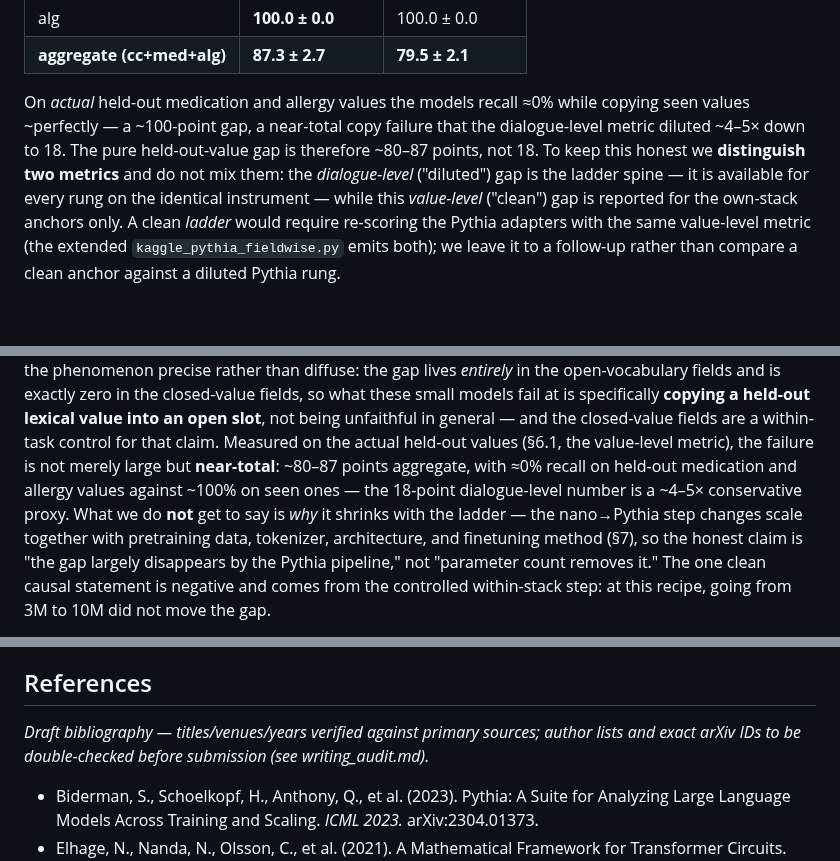
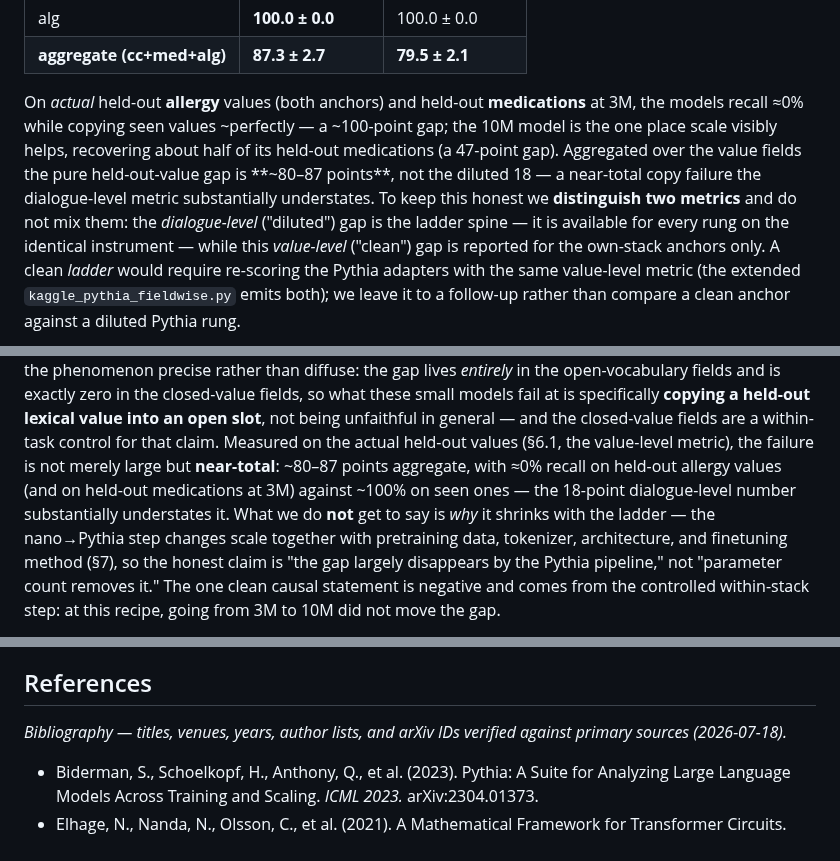
Before and after one commit to wwk5q8z6kk-bit/nano-lm, a Markdown page: papers/paper1_draft.md, 3 parts joined by grey strips. Drawn GitHub-style; blank space fills up the shorter version.

```diff
--- a/papers/paper1_draft.md
+++ b/papers/paper1_draft.md
@@ -360,10 +360,13 @@ template held fixed — gives the *pure* held-out-value copying gap, and it is s
 | alg | **100.0 ± 0.0** | 100.0 ± 0.0 |
 | **aggregate (cc+med+alg)** | **87.3 ± 2.7** | **79.5 ± 2.1** |
 
-On *actual* held-out medication and allergy values the models recall ≈0% while copying
-seen values ~perfectly — a ~100-point gap, a near-total copy failure that the
-dialogue-level metric diluted ~4–5× down to 18. The pure held-out-value gap is therefore
-~80–87 points, not 18. To keep this honest we **distinguish two metrics** and do not mix
+On *actual* held-out **allergy** values (both anchors) and held-out **medications** at
+3M, the models recall ≈0% while copying seen values ~perfectly — a ~100-point gap; the
+10M model is the one place scale visibly helps, recovering about half of its held-out
+medications (a 47-point gap). Aggregated over the value fields the pure held-out-value
+gap is **~80–87 points**, not the diluted 18 — a near-total copy failure the
+dialogue-level metric substantially understates. To keep this honest we **distinguish
+two metrics** and do not mix
 them: the *dialogue-level* ("diluted") gap is the ladder spine — it is available for every
 rung on the identical instrument — while this *value-level* ("clean") gap is reported for
 the own-stack anchors only. A clean *ladder* would require re-scoring the Pythia adapters
@@ -408,9 +411,9 @@ the closed-value fields, so what these small models fail at is specifically **co
 held-out lexical value into an open slot**, not being unfaithful in general — and the
 closed-value fields are a within-task control for that claim. Measured on the actual
 held-out values (§6.1, the value-level metric), the failure is not merely large but
-**near-total**: ~80–87 points aggregate, with ≈0% recall on held-out medication and
-allergy values against ~100% on seen ones — the 18-point dialogue-level number is a
-~4–5× conservative proxy. What we do **not** get to
+**near-total**: ~80–87 points aggregate, with ≈0% recall on held-out allergy values
+(and on held-out medications at 3M) against ~100% on seen ones — the 18-point
+dialogue-level number substantially understates it. What we do **not** get to
 say is *why* it shrinks with the ladder — the nano→Pythia step changes scale together
 with pretraining data, tokenizer, architecture, and finetuning method (§7), so the
 honest claim is "the gap largely disappears by the Pythia pipeline," not "parameter
@@ -515,8 +518,8 @@ tightened last (per plan); final section numbering/placement of Related work.*
 
 ## References
 
-*Draft bibliography — titles/venues/years verified against primary sources; author
-lists and exact arXiv IDs to be double-checked before submission (see writing_audit.md).*
+*Bibliography — titles, venues, years, author lists, and arXiv IDs verified against
+primary sources (2026-07-18).*
 
 - Biderman, S., Schoelkopf, H., Anthony, Q., et al. (2023). Pythia: A Suite for
   Analyzing Large Language Models Across Training and Scaling. *ICML 2023.* arXiv:2304.01373.
```
Also changed, not shown: other parts of papers/paper1_draft.md (+3 -3 lines), papers/writing_audit.md (+23 -0 lines).
